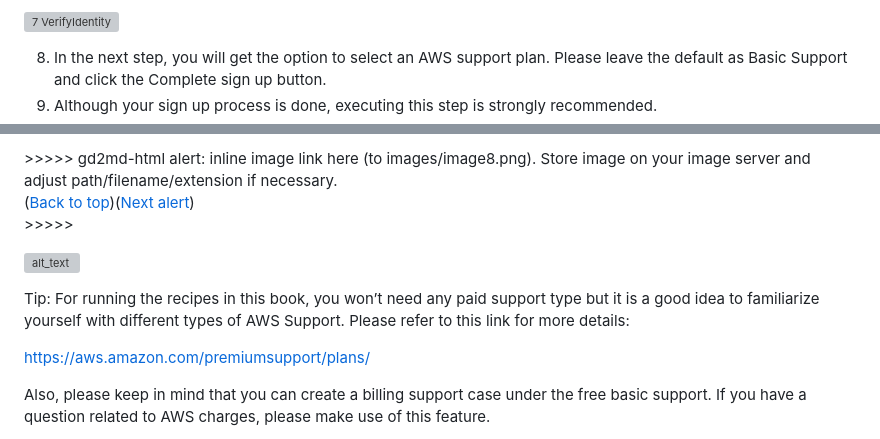
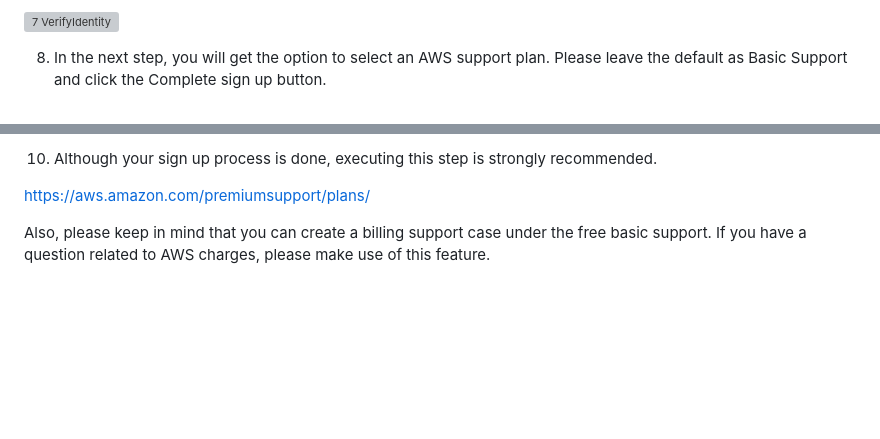
Before and after one commit to bpb-aws-book/bpb-aws-book, a Markdown page: chapter1/readme.md, 2 parts joined by grey strips. Rendered like a GitHub page; blank space fills up the shorter version; grey boxes are pictures that could not be loaded.

```diff
--- a/chapter1/readme.md
+++ b/chapter1/readme.md
@@ -43,5 +43,4 @@ Tip: There are certain operations that can only be performed with root login and
 ![7  VerifyIdentity](https://github.com/bpb-aws-book/bpb-aws-book/assets/171321045/405c4b06-92e8-4e29-b6b6-86db8cba650f)
 
 8. In the next step, you will get the option to select an AWS support plan. Please leave the default as Basic Support and click the Complete sign up button.
-9. Although your sign up process is done, executing this step is strongly recommended.
 
@@ -48,13 +48,5 @@ Tip: There are certain operations that can only be performed with root login and
 
-
-<p id="gdcalert8" ><span style="color: red; font-weight: bold">>>>>>  gd2md-html alert: inline image link here (to images/image8.png). Store image on your image server and adjust path/filename/extension if necessary. </span><br>(<a href="#">Back to top</a>)(<a href="#gdcalert9">Next alert</a>)<br><span style="color: red; font-weight: bold">>>>>> </span></p>
-
-
-![alt_text](images/image8.png "image_tooltip")
-
-
-
-Tip: For running the recipes in this book, you won’t need any paid support type but it is a good idea to familiarize yourself with different types of AWS Support. Please refer to this link for more details:
+10. Although your sign up process is done, executing this step is strongly recommended.
 
 [https://aws.amazon.com/premiumsupport/plans/](https://aws.amazon.com/premiumsupport/plans/)
 
```
Also changed, not shown: other parts of chapter1/readme.md (+1 -0 lines).
